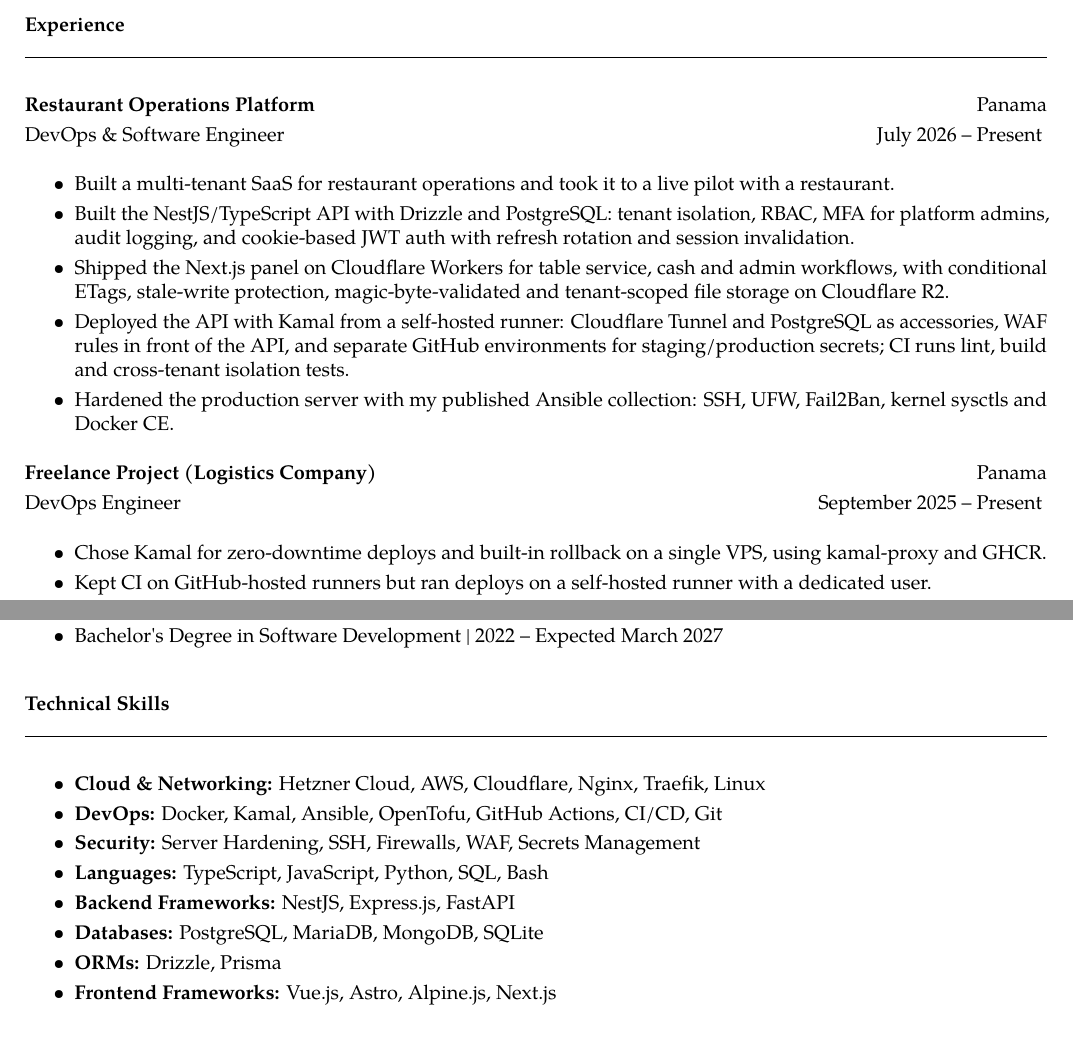
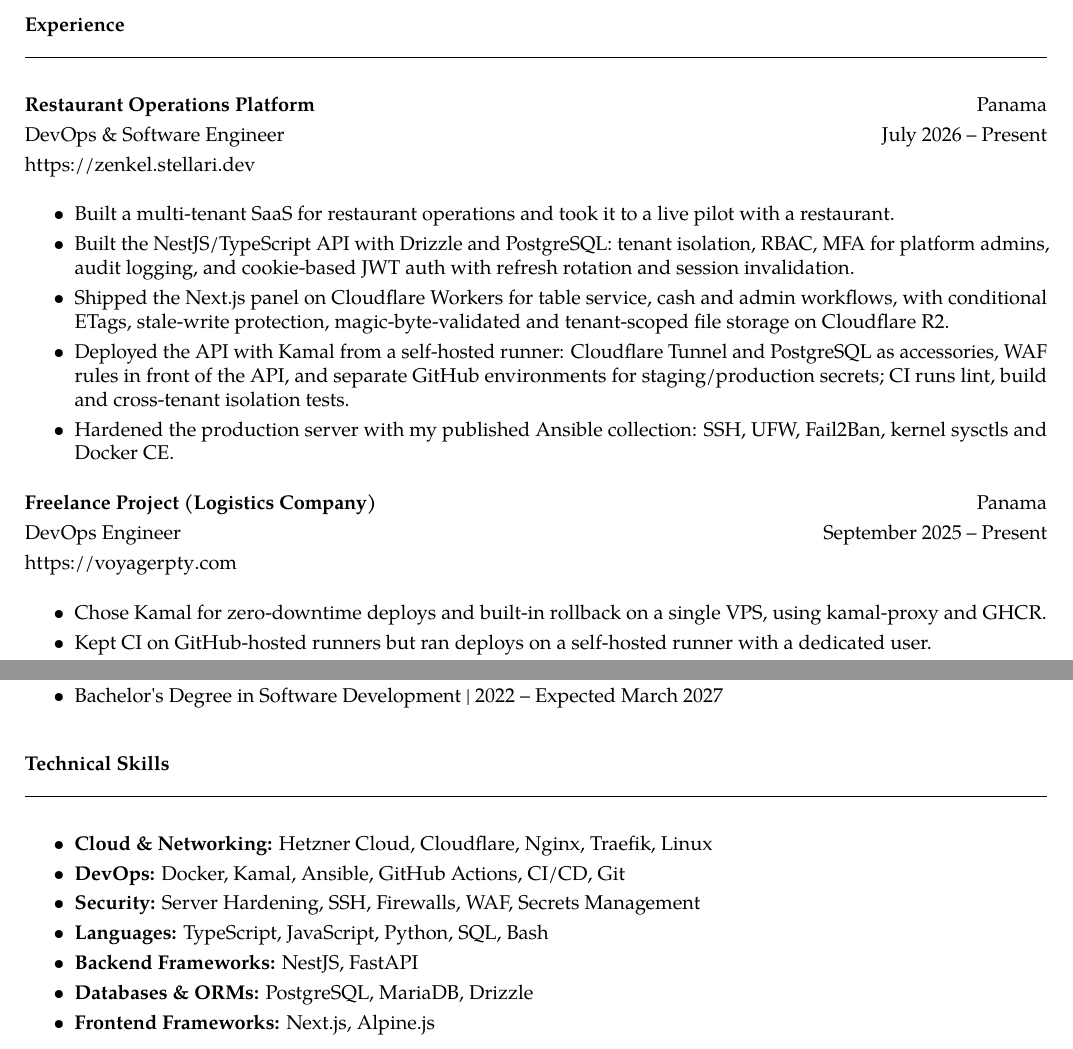
Before and after one commit to jezmn/resume, a LaTeX CV (resume.tex): two parts of pages 1 and 2 of 3, joined at a grey line, cut so that both start at the same text. Compiled offline with pdfLaTeX.

Commit message:
update resume

```diff
--- a/resume.tex
+++ b/resume.tex
@@ -73,6 +73,8 @@
 \textbf{Restaurant Operations Platform} \hfill Panama
 
 DevOps \& Software Engineer \hfill July 2026 -- Present
+
+\url{https://zenkel.stellari.dev}
 \vspace*{10pt}
 
 \begin{itemize}
@@ -101,6 +103,8 @@
 \textbf{Freelance Project (Logistics Company)} \hfill Panama
 
 DevOps Engineer \hfill September 2025 -- Present
+
+\url{https://voyagerpty.com}
 \vspace*{10pt}
 
 \begin{itemize}
@@ -213,19 +217,17 @@
 
 \begin{itemize}
 \item
-  \textbf{Cloud \& Networking:} Hetzner Cloud, AWS, Cloudflare, Nginx, Traefik, Linux
+  \textbf{Cloud \& Networking:} Hetzner Cloud, Cloudflare, Nginx, Traefik, Linux
 \item
-  \textbf{DevOps:} Docker, Kamal, Ansible, OpenTofu, GitHub Actions, CI/CD, Git
+  \textbf{DevOps:} Docker, Kamal, Ansible, GitHub Actions, CI/CD, Git
 \item
   \textbf{Security:} Server Hardening, SSH, Firewalls, WAF, Secrets Management
 \item
   \textbf{Languages:} TypeScript, JavaScript, Python, SQL, Bash
 \item
-  \textbf{Backend Frameworks:} NestJS, Express.js, FastAPI
+  \textbf{Backend Frameworks:} NestJS, FastAPI
 \item
-  \textbf{Databases:} PostgreSQL, MariaDB, MongoDB, SQLite
+  \textbf{Databases \& ORMs:} PostgreSQL, MariaDB, Drizzle
 \item
-  \textbf{ORMs:} Drizzle, Prisma
-\item
-  \textbf{Frontend Frameworks:} Vue.js, Astro, Alpine.js, Next.js
+  \textbf{Frontend Frameworks:} Next.js, Alpine.js
 \end{itemize}
```
Also changed, not shown: resume.pdf, resume.tex (4 more changed lines).
